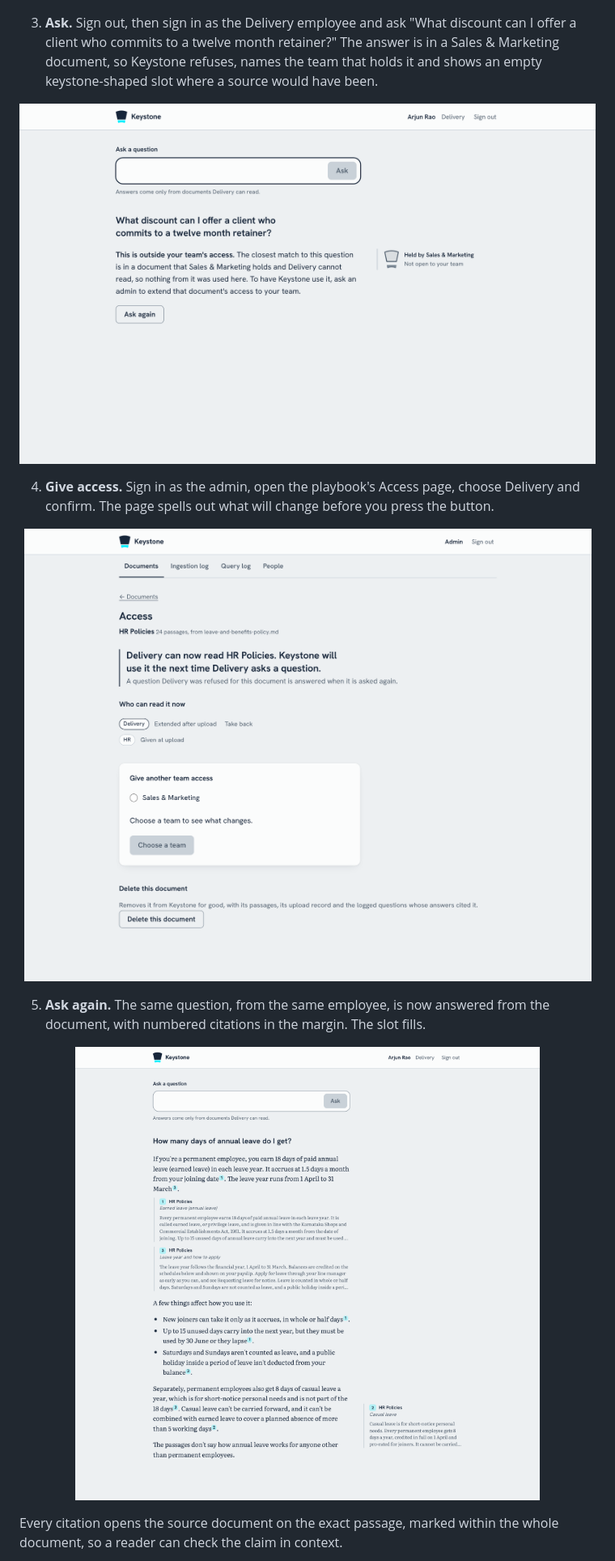
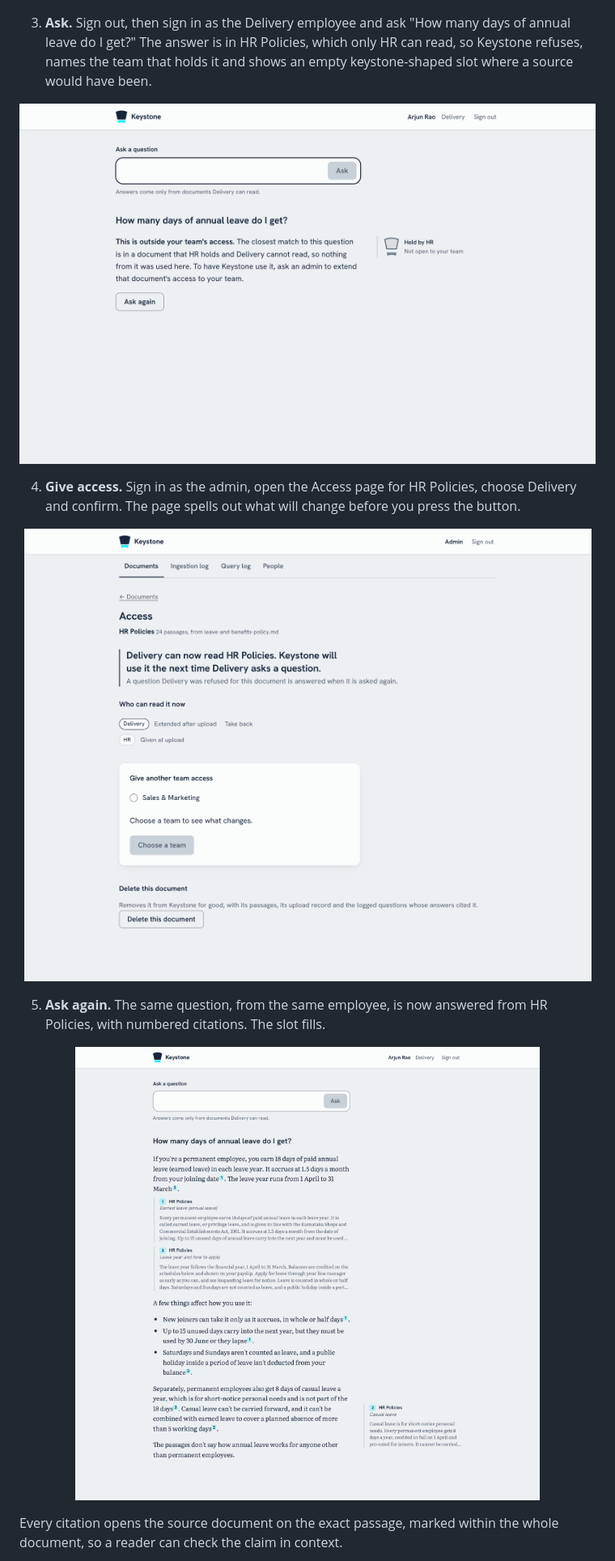
Before and after one commit to RTN107/Keystone, a Markdown page: README.md, the part around one of its changes. Shown at 81% size. Rendered like a GitHub page; pictures changed too: docs/images/refused.png.

Commit message:
Make the README walkthrough match its screenshots: the annual leave question, refused, then answered from HR Policies

```diff
--- a/README.md
+++ b/README.md
@@ -71,6 +71,6 @@ From there, with the sample teams and demo documents:
   <img src="docs/images/upload-result.png" alt="The admin Documents page after uploading the Delivery document: 26 passages were embedded, and the document is listed as readable by Delivery only" width="820" />
 </p>
 
-3. **Ask.** Sign out, then sign in as the Delivery employee and ask "What discount can I offer a client who commits to a twelve month retainer?" The answer is in a Sales & Marketing document, so Keystone refuses, names the team that holds it and shows an empty keystone-shaped slot where a source would have been.
+3. **Ask.** Sign out, then sign in as the Delivery employee and ask "How many days of annual leave do I get?" The answer is in HR Policies, which only HR can read, so Keystone refuses, names the team that holds it and shows an empty keystone-shaped slot where a source would have been.
 
 <p align="center">
@@ -78,5 +78,5 @@ From there, with the sample teams and demo documents:
 </p>
 
-4. **Give access.** Sign in as the admin, open the playbook's Access page, choose Delivery and confirm. The page spells out what will change before you press the button.
+4. **Give access.** Sign in as the admin, open the Access page for HR Policies, choose Delivery and confirm. The page spells out what will change before you press the button.
 
 <p align="center">
@@ -84,5 +84,5 @@ From there, with the sample teams and demo documents:
 </p>
 
-5. **Ask again.** The same question, from the same employee, is now answered from the document, with numbered citations in the margin. The slot fills.
+5. **Ask again.** The same question, from the same employee, is now answered from HR Policies, with numbered citations. The slot fills.
 
 <p align="center">
```
Also changed, not shown: other parts of README.md (+4 -4 lines), demo-docs/README.md (+1 -1 lines).
